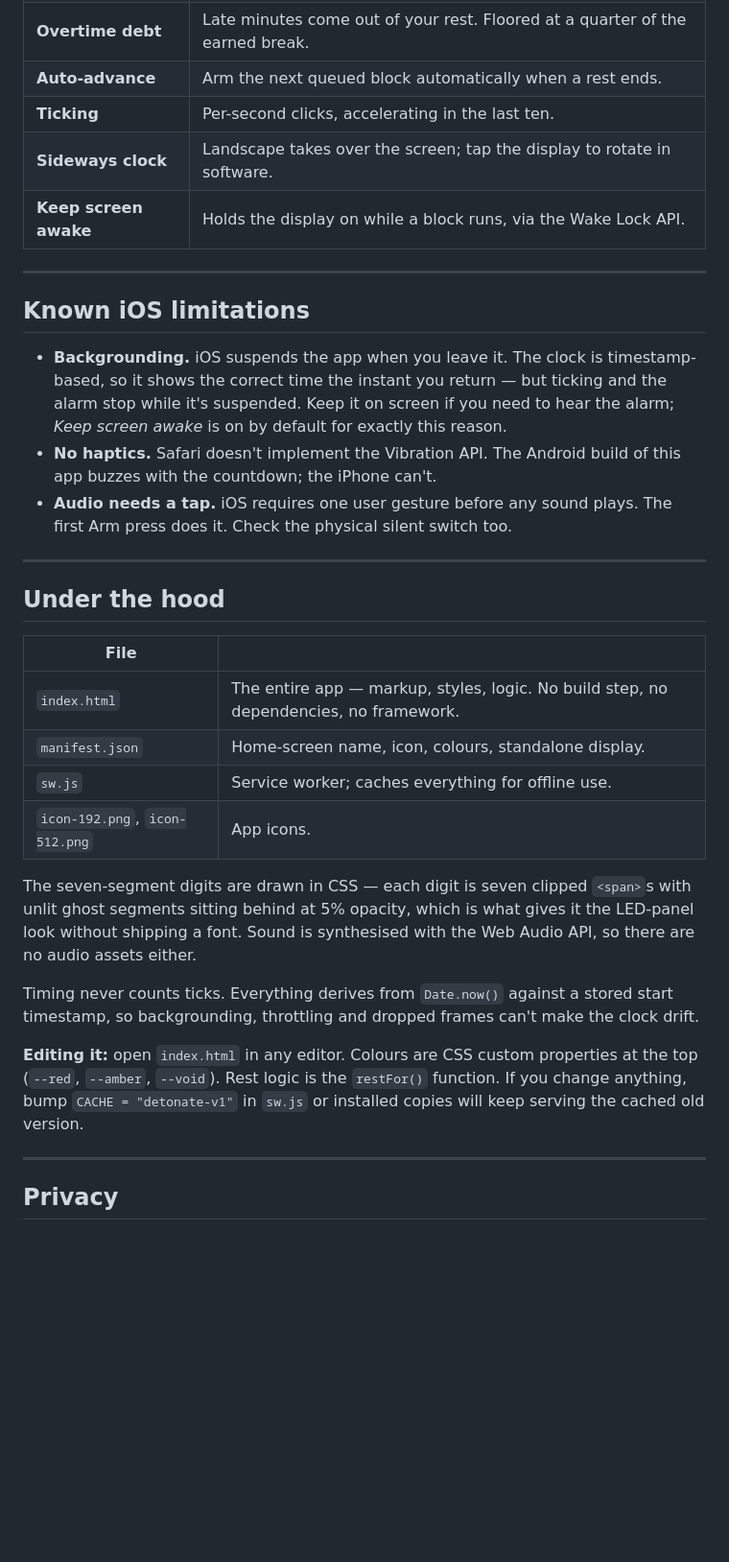
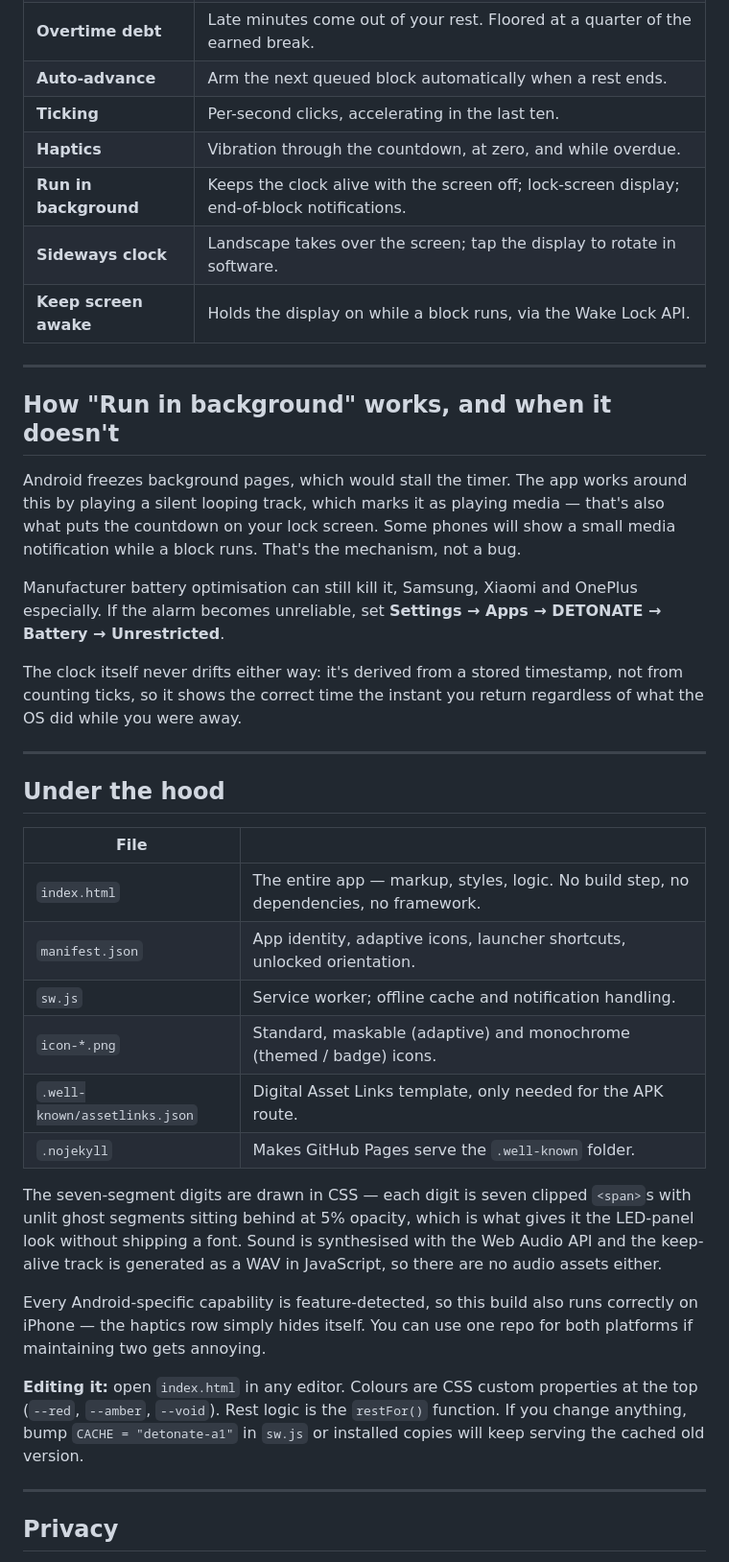
Before and after one commit to elmalouani-ayoub/Focus_app_android, a Markdown page: README.md, the part around one of its changes. Shown at 96% size. Drawn GitHub-style; blank space fills up the shorter version.

```diff
--- a/README.md
+++ b/README.md
@@ -77,16 +89,21 @@ It now launches fullscreen with no browser chrome, keeps its data between launch
 | **Overtime debt** | Late minutes come out of your rest. Floored at a quarter of the earned break. |
 | **Auto-advance** | Arm the next queued block automatically when a rest ends. |
 | **Ticking** | Per-second clicks, accelerating in the last ten. |
+| **Haptics** | Vibration through the countdown, at zero, and while overdue. |
+| **Run in background** | Keeps the clock alive with the screen off; lock-screen display; end-of-block notifications. |
 | **Sideways clock** | Landscape takes over the screen; tap the display to rotate in software. |
 | **Keep screen awake** | Holds the display on while a block runs, via the Wake Lock API. |
 
 ---
 
-## Known iOS limitations
+## How "Run in background" works, and when it doesn't
 
-- **Backgrounding.** iOS suspends the app when you leave it. The clock is timestamp-based, so it shows the correct time the instant you return — but ticking and the alarm stop while it's suspended. Keep it on screen if you need to hear the alarm; *Keep screen awake* is on by default for exactly this reason.
-- **No haptics.** Safari doesn't implement the Vibration API. The Android build of this app buzzes with the countdown; the iPhone can't.
-- **Audio needs a tap.** iOS requires one user gesture before any sound plays. The first Arm press does it. Check the physical silent switch too.
+Android freezes background pages, which would stall the timer. The app works around this by playing a silent looping track, which marks it as playing media — that's also what puts the countdown on your lock screen. Some phones will show a small media notification while a block runs. That's the mechanism, not a bug.
+
+Manufacturer battery optimisation can still kill it, Samsung, Xiaomi and OnePlus especially. If the alarm becomes unreliable, set **Settings → Apps → DETONATE → Battery → Unrestricted**.
+
+The clock itself never drifts either way: it's derived from a stored timestamp, not from counting ticks, so it shows the correct time the instant you return regardless of what the OS did while you were away.
+
 ---
 
 ## Under the hood
@@ -94,15 +111,17 @@ It now launches fullscreen with no browser chrome, keeps its data between launch
 | File | |
 |---|---|
 | `index.html` | The entire app — markup, styles, logic. No build step, no dependencies, no framework. |
-| `manifest.json` | Home-screen name, icon, colours, standalone display. |
-| `sw.js` | Service worker; caches everything for offline use. |
-| `icon-192.png`, `icon-512.png` | App icons. |
+| `manifest.json` | App identity, adaptive icons, launcher shortcuts, unlocked orientation. |
+| `sw.js` | Service worker; offline cache and notification handling. |
+| `icon-*.png` | Standard, maskable (adaptive) and monochrome (themed / badge) icons. |
+| `.well-known/assetlinks.json` | Digital Asset Links template, only needed for the APK route. |
+| `.nojekyll` | Makes GitHub Pages serve the `.well-known` folder. |
 
-The seven-segment digits are drawn in CSS — each digit is seven clipped `<span>`s with unlit ghost segments sitting behind at 5% opacity, which is what gives it the LED-panel look without shipping a font. Sound is synthesised with the Web Audio API, so there are no audio assets either.
+The seven-segment digits are drawn in CSS — each digit is seven clipped `<span>`s with unlit ghost segments sitting behind at 5% opacity, which is what gives it the LED-panel look without shipping a font. Sound is synthesised with the Web Audio API and the keep-alive track is generated as a WAV in JavaScript, so there are no audio assets either.
 
-Timing never counts ticks. Everything derives from `Date.now()` against a stored start timestamp, so backgrounding, throttling and dropped frames can't make the clock drift.
+Every Android-specific capability is feature-detected, so this build also runs correctly on iPhone — the haptics row simply hides itself. You can use one repo for both platforms if maintaining two gets annoying.
 
-**Editing it:** open `index.html` in any editor. Colours are CSS custom properties at the top (`--red`, `--amber`, `--void`). Rest logic is the `restFor()` function. If you change anything, bump `CACHE = "detonate-v1"` in `sw.js` or installed copies will keep serving the cached old version.
+**Editing it:** open `index.html` in any editor. Colours are CSS custom properties at the top (`--red`, `--amber`, `--void`). Rest logic is the `restFor()` function. If you change anything, bump `CACHE = "detonate-a1"` in `sw.js` or installed copies will keep serving the cached old version.
 
 ---
 
```
Also changed, not shown: other parts of README.md (+25 -13 lines).
